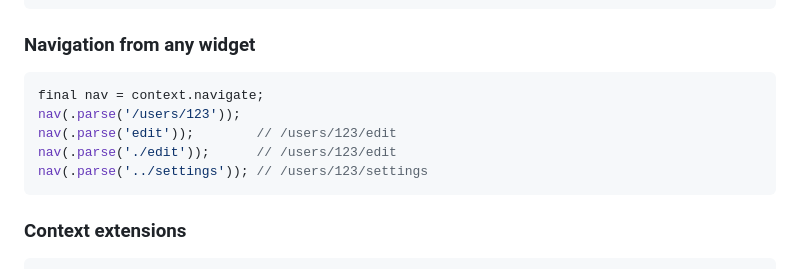
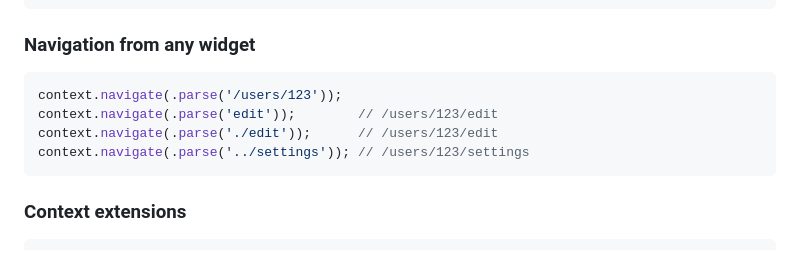
Before and after one commit to medz/unrouter, a Markdown page: README.md, the part around the change. Drawn GitHub-style; folded sections open.

Commit message:
docs: simplify context navigate example

````diff
--- a/README.md
+++ b/README.md
@@ -242,11 +242,10 @@ if (result case NavigationRedirected()) {
 ### Navigation from any widget
 
 ```dart
-final nav = context.navigate;
-nav(.parse('/users/123'));
-nav(.parse('edit'));        // /users/123/edit
-nav(.parse('./edit'));      // /users/123/edit
-nav(.parse('../settings')); // /users/123/settings
+context.navigate(.parse('/users/123'));
+context.navigate(.parse('edit'));        // /users/123/edit
+context.navigate(.parse('./edit'));      // /users/123/edit
+context.navigate(.parse('../settings')); // /users/123/settings
 ```
 
 ### Context extensions
````
